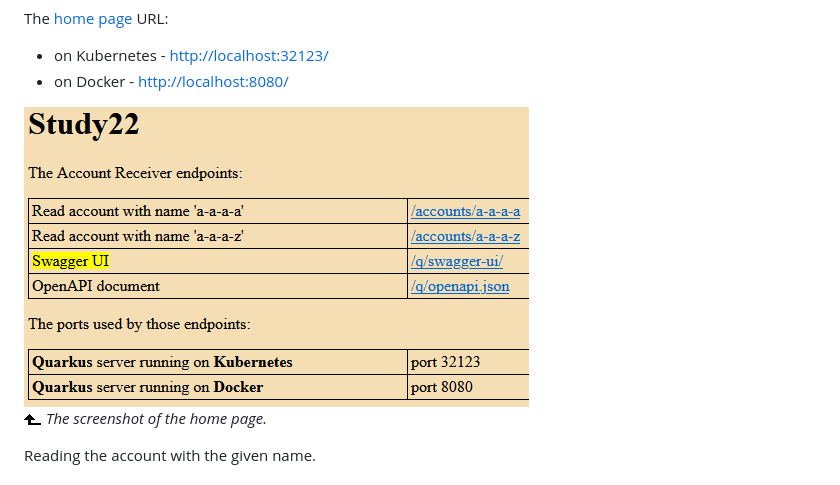
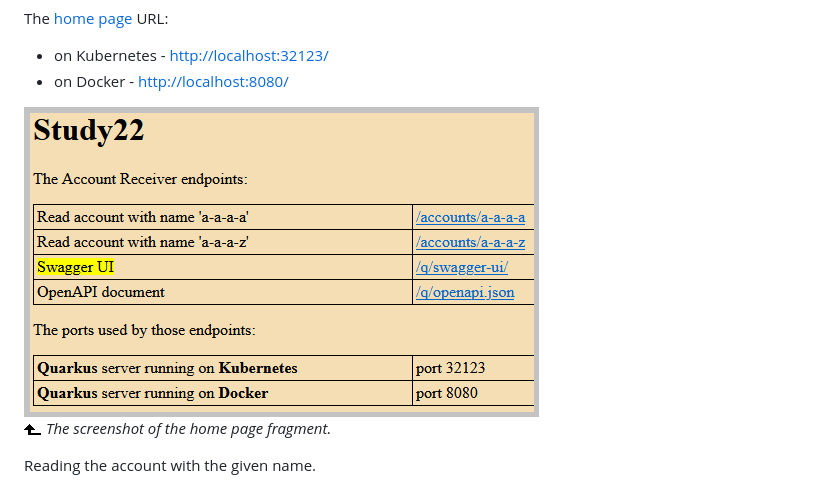
Before and after one commit to k1729p/Study22, a Markdown page: docs/README.md, the part around the change. Rendered like a GitHub page; pictures changed too: docs/images/ScreenshotHomePage.png.

```diff
--- a/docs/README.md
+++ b/docs/README.md
@@ -209,9 +209,9 @@ The <a href="https://github.com/k1729p/Study22/blob/main/account-receiver/src/ma
 </P>
 
 <P>
-<IMG src="images/ScreenshotHomePage.png" height="300" width="505"/><BR>
+<IMG src="images/ScreenshotHomePage.png" height="310" width="515"/><BR>
 <img src="images/blackArrowUp.png">
-<I>The screenshot of the home page.</I>
+<I>The screenshot of the home page fragment.</I>
 </P>
 
 <P>
```
Also changed, not shown: 1 other file.
